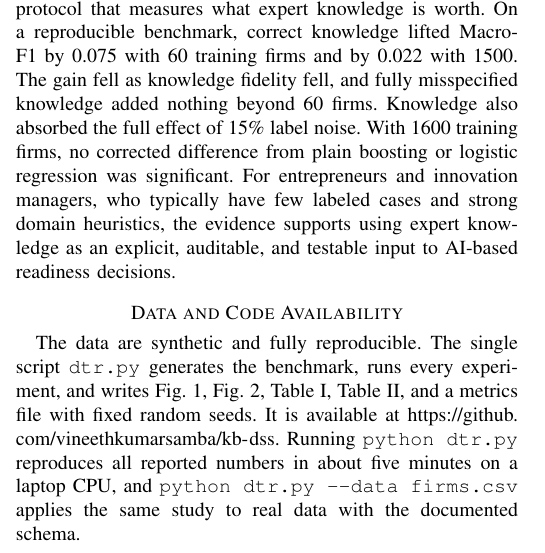
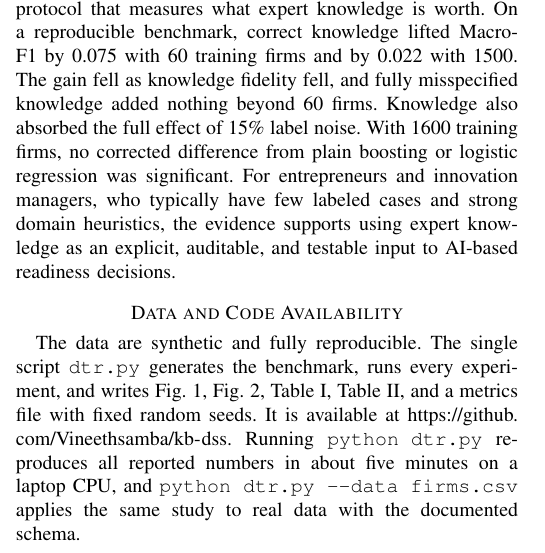
Before and after one commit to Vineethsamba/kb-dss, a LaTeX paper (paper.tex): part of one column of page 5 of 6, cut so that both start at the same text. Compiled offline with pdfLaTeX.

Commit message:
Point the code-availability URL at the authenticated GitHub account.
Co-authored-by: Cursor <cursoragent@cursor.com>

```diff
--- a/paper.tex
+++ b/paper.tex
@@ -293,7 +293,7 @@ This paper presented KB-DSS, a knowledge-based decision-support model that predi
 
 \section*{Data and Code Availability}
 
-The data are synthetic and fully reproducible. The single script \texttt{dtr.py} generates the benchmark, runs every experiment, and writes Fig.~\ref{fig:framework}, Fig.~\ref{fig:results}, Table~\ref{tab:models}, Table~\ref{tab:ablation}, and a metrics file with fixed random seeds. It is available at \url{https://github.com/vineethkumarsamba/kb-dss}. Running \texttt{python dtr.py} reproduces all reported numbers in about five minutes on a laptop CPU, and \verb|python dtr.py --data firms.csv| applies the same study to real data with the documented schema.
+The data are synthetic and fully reproducible. The single script \texttt{dtr.py} generates the benchmark, runs every experiment, and writes Fig.~\ref{fig:framework}, Fig.~\ref{fig:results}, Table~\ref{tab:models}, Table~\ref{tab:ablation}, and a metrics file with fixed random seeds. It is available at \url{https://github.com/Vineethsamba/kb-dss}. Running \texttt{python dtr.py} reproduces all reported numbers in about five minutes on a laptop CPU, and \verb|python dtr.py --data firms.csv| applies the same study to real data with the documented schema.
 
 \section*{Acknowledgment}
 
```
Also changed, not shown: README.md, paper.pdf.
